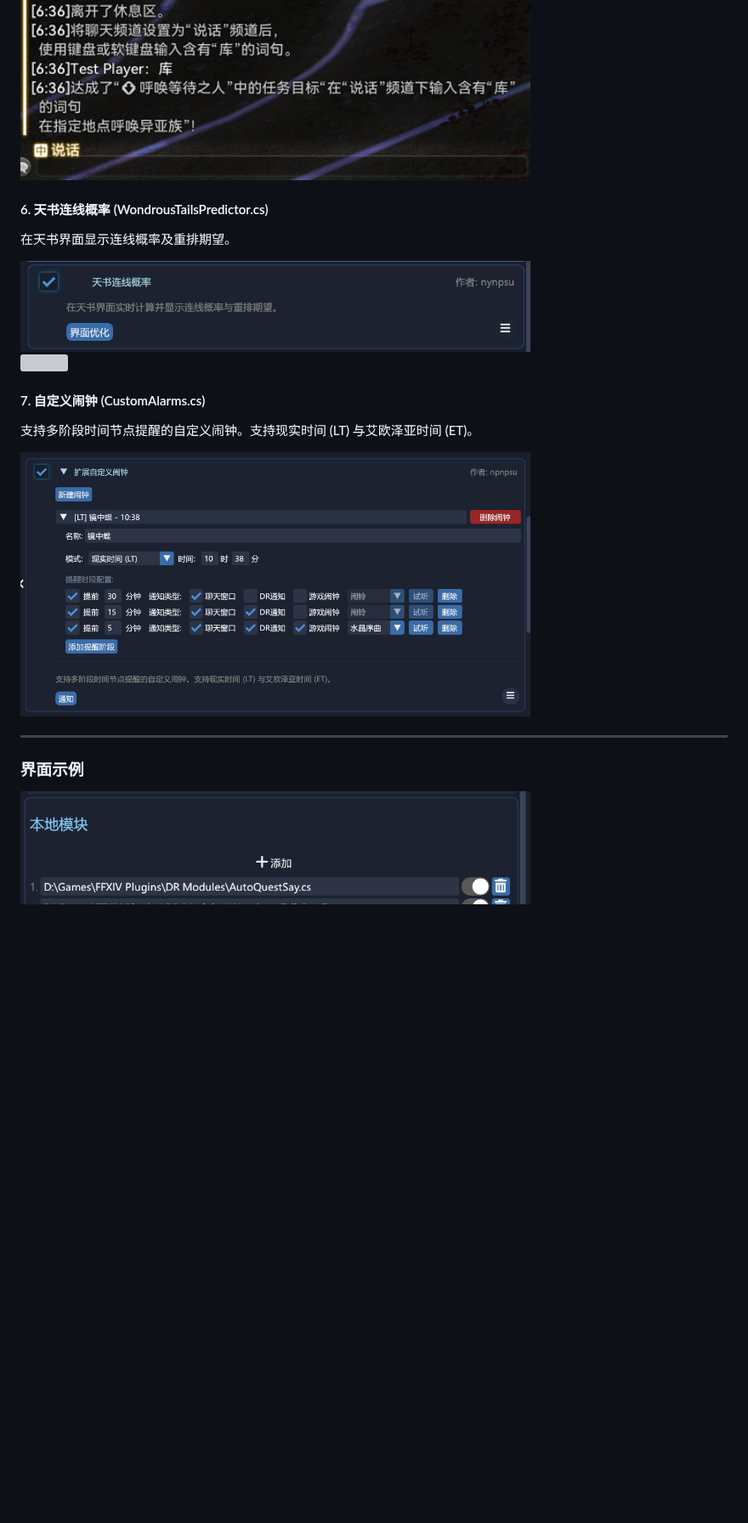
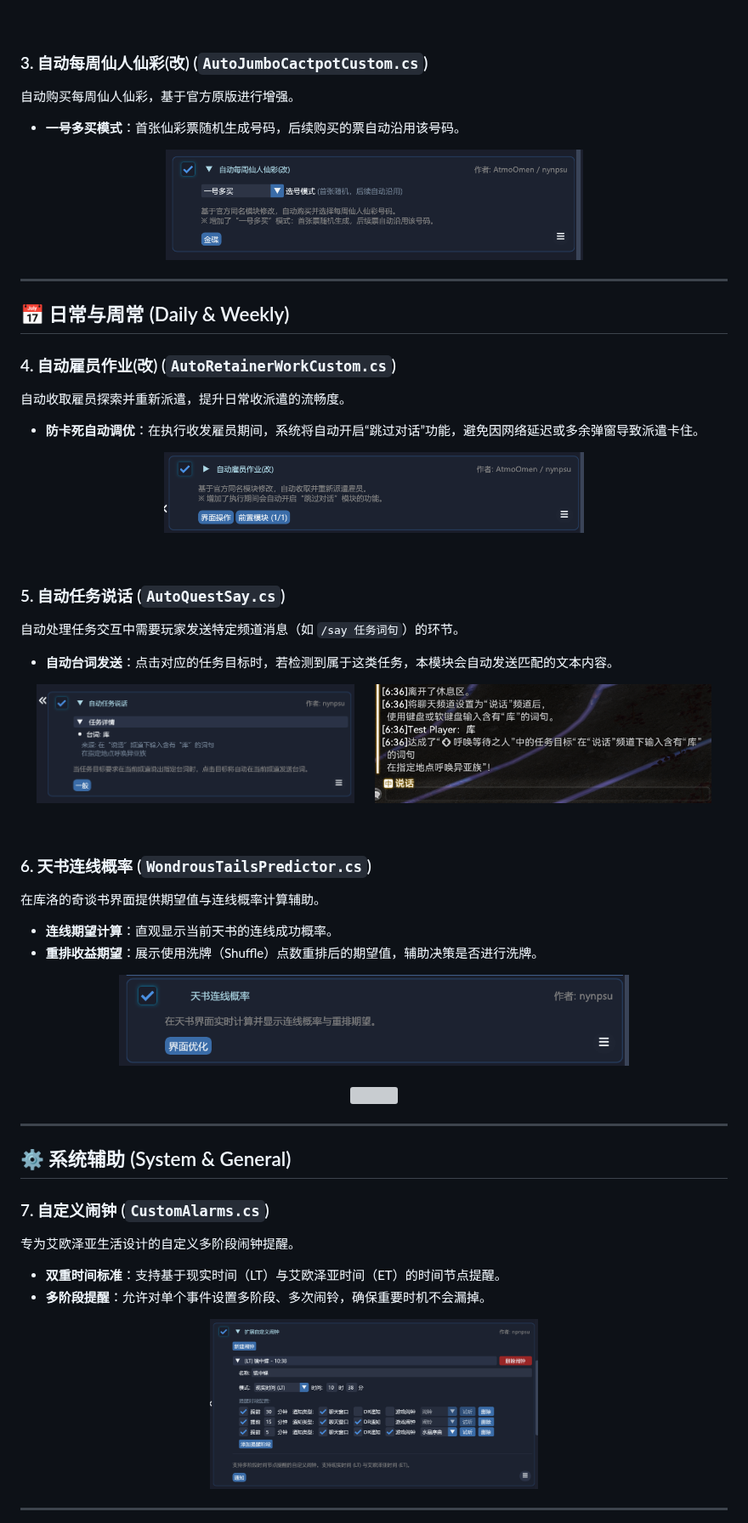
Before and after one commit to kyroli/DailyRoutines.LocalModules, a Markdown page: README.md, the part around one of its changes. Shown at 85% size. Drawn GitHub-style; blank space fills up the shorter version; grey boxes are pictures that could not be loaded.

```diff
--- a/README.md
+++ b/README.md
@@ -47,19 +36,62 @@
 <br>
-<img src="images/aqs_preview.png" width="600" />
 
-#### 6. 天书连线概率 (WondrousTailsPredictor.cs)
-在天书界面显示连线概率及重排期望。
+### 3. 自动每周仙人仙彩(改) (`AutoJumboCactpotCustom.cs`)
+自动购买每周仙人仙彩，基于官方原版进行增强。
+- **一号多买模式**：首张仙彩票随机生成号码，后续购买的票自动沿用该号码。
 
-<img src="images/wt_icon.png" width="600" />
-<br>
-<img src="images/wt_preview.png" width="600" />
-
-#### 7. 自定义闹钟 (CustomAlarms.cs)
-支持多阶段时间节点提醒的自定义闹钟。支持现实时间 (LT) 与艾欧泽亚时间 (ET)。
-
-<img src="images/ca_icon.png" width="600" />
+<p align="center">
+  <img src="images/ajc_icon.png" height="130" />
+</p>
 
 ---
 
-### 界面示例
-<img src="images/local_modules_list.png" width="600" />
+## 📅 日常与周常 (Daily & Weekly)
+
+### 4. 自动雇员作业(改) (`AutoRetainerWorkCustom.cs`)
+自动收取雇员探索并重新派遣，提升日常收派遣的流畅度。
+- **防卡死自动调优**：在执行收发雇员期间，系统将自动开启“跳过对话”功能，避免因网络延迟或多余弹窗导致派遣卡住。
+
+<p align="center">
+  <img src="images/arwc_icon.png" height="95" />
+</p>
+
+<br>
+
+### 5. 自动任务说话 (`AutoQuestSay.cs`)
+自动处理任务交互中需要玩家发送特定频道消息（如 `/say 任务词句`）的环节。
+- **自动台词发送**：点击对应的任务目标时，若检测到属于这类任务，本模块会自动发送匹配的文本内容。
+
+<p align="center">
+  <img src="images/aqs_icon.png" height="140" />
+  &nbsp;&nbsp;&nbsp;&nbsp;
+  <img src="images/aqs_preview.png" height="140" />
+</p>
+
+<br>
+
+### 6. 天书连线概率 (`WondrousTailsPredictor.cs`)
+在库洛的奇谈书界面提供期望值与连线概率计算辅助。
+- **连线期望计算**：直观显示当前天书的连线成功概率。
+- **重排收益期望**：展示使用洗牌（Shuffle）点数重排后的期望值，辅助决策是否进行洗牌。
+
+<p align="center">
+  <img src="images/wt_icon.png" width="600" />
+  <br><br>
+  <img src="images/wt_preview.png" width="600" />
+</p>
+
+---
+
+## ⚙️ 系统辅助 (System & General)
+
+### 7. 自定义闹钟 (`CustomAlarms.cs`)
+专为艾欧泽亚生活设计的自定义多阶段闹钟提醒。
+- **双重时间标准**：支持基于现实时间（LT）与艾欧泽亚时间（ET）的时间节点提醒。
+- **多阶段提醒**：允许对单个事件设置多阶段、多次闹铃，确保重要时机不会漏掉。
+
+<p align="center">
+  <img src="images/ca_icon.png" height="200" />
+</p>
+
+---
+
```
Also changed, not shown: other parts of README.md (+34 -38 lines), images/att_preview.png (added), 1 other file.
